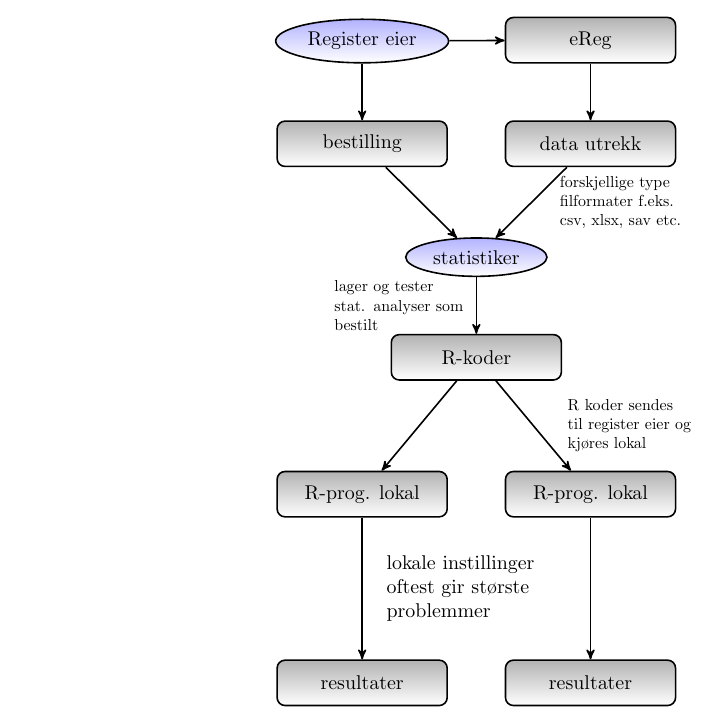
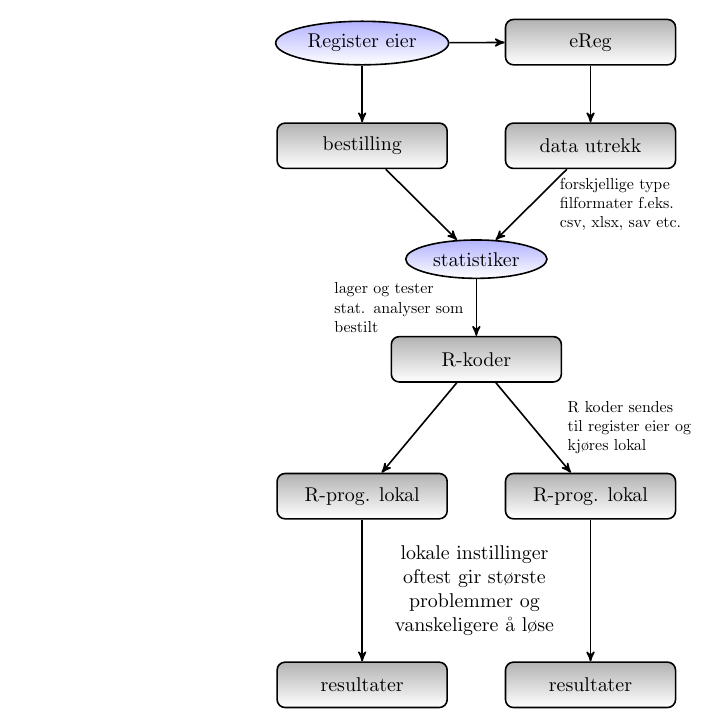
Before and after one commit to yusbk/latex, a LaTeX document (flowchart.tex): part of page 3 of 3, cut so that both start at the same text. Compiled offline with pdfLaTeX.

Commit message:
tekst r-kode lokal endret

```diff
--- a/flowchart.tex
+++ b/flowchart.tex
@@ -190,8 +190,8 @@ from the middle i.e \texttt{bestil} and specify the direction from there. But us
   \path [line] (kode) -- node [right = .5, scale =.8, text width = 3cm]
   {R koder sendes til register eier og kjøres lokal} (r2);
   % tekst lokasjon og 'text width' kontrollere størrelse for å legge tekstene
-  \path [line] (r1) -- node [right = 3mm, text width = 3.5cm]
-  {lokale instillinger \\ oftest gir største \\ problemmer} (rest1);
+  \path [line] (r1) -- node [right = 1mm, text width = 3.5cm, align=center]
+  {lokale instillinger \\ oftest gir største \\ problemmer og vanskeligere å løse} (rest1);
   \path [line] (r2) -- (rest2);
 
 \end{tikzpicture}
```
Also changed, not shown: flowchart.pdf, flowchart.tex (2 more changed lines).
